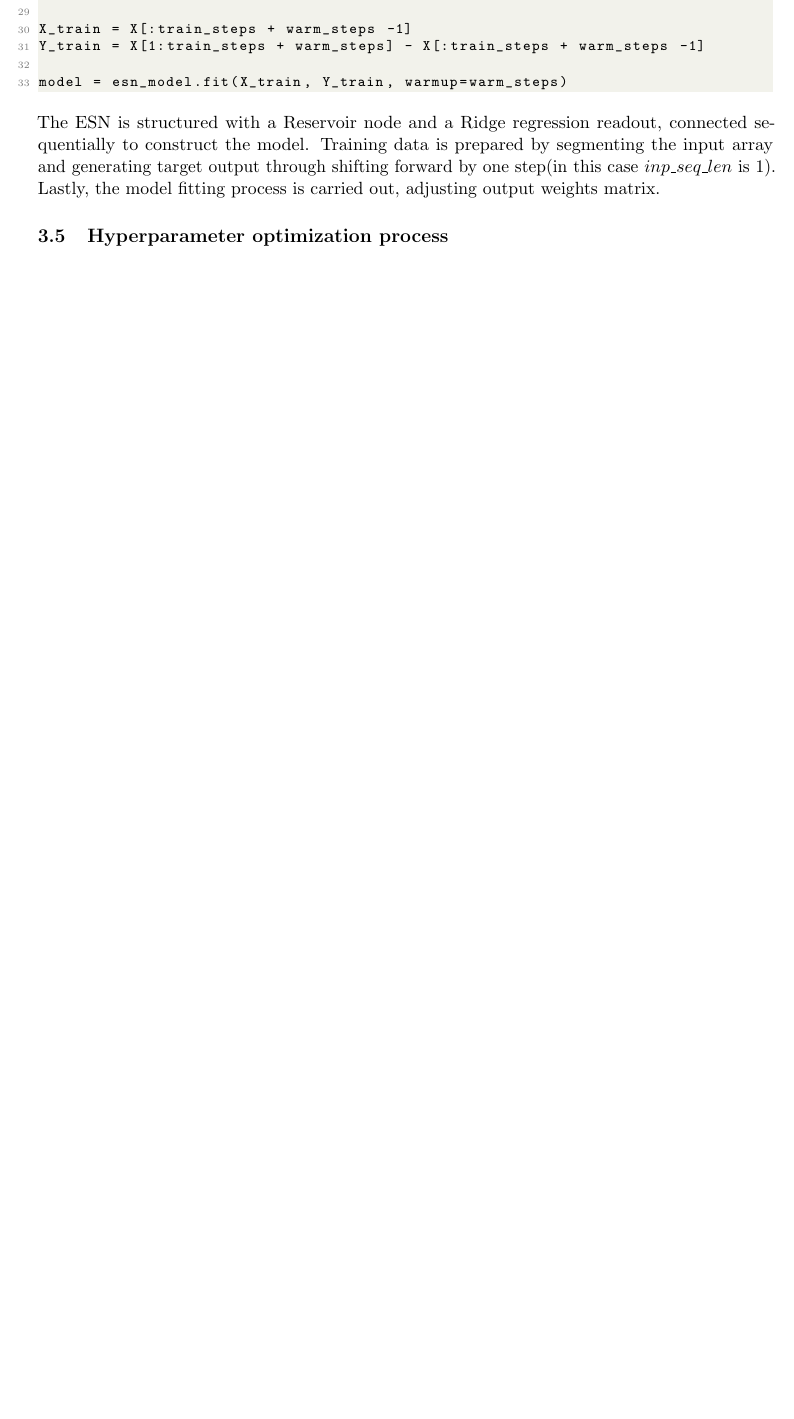
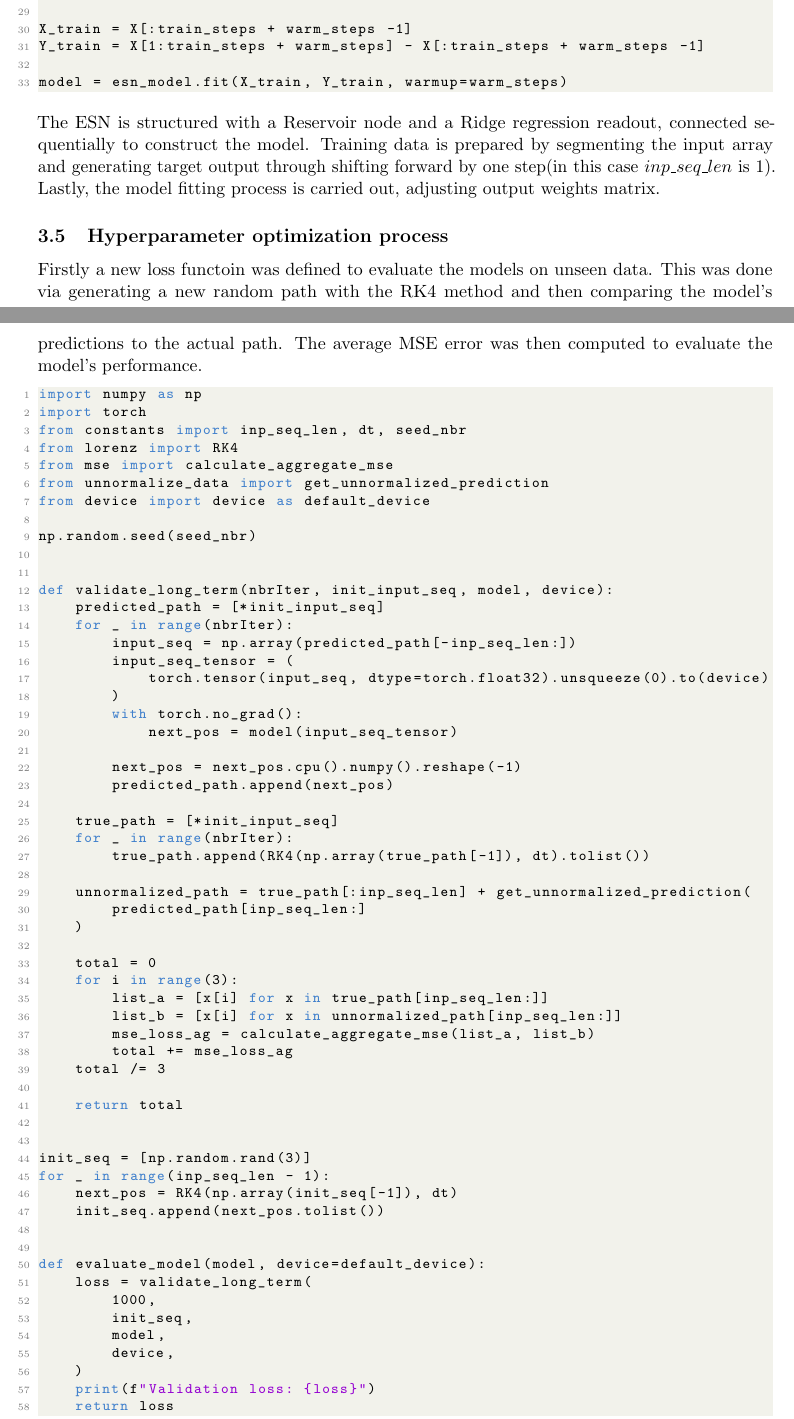
Before and after one commit to SebCodesTheWeb/lorenz-net, a LaTeX paper (main.tex): part of page 18 of 25 before the commit and two parts of pages 18 and 19 of 26 after it, the two joined at a grey line, cut so that both start at the same text, the shorter picture padded with empty space. Compiled offline with pdfLaTeX.

Commit message:
wrote something

```diff
--- a/main.tex
+++ b/main.tex
@@ -742,7 +742,65 @@ model = esn_model.fit(X_train, Y_train, warmup=warm_steps)
 The ESN is structured with a Reservoir node and a Ridge regression readout, connected sequentially to construct the model. Training data is prepared by segmenting the input array and generating target output through shifting forward by one step(in this case $inp\_seq\_len$ is 1). Lastly, the model fitting process is carried out, adjusting output weights matrix.
 
 \subsection{Hyperparameter optimization process}
-The hyperparameters of the network were optimized using the optuna library implementation of the Tree-structured Parzen Estimator(TPE) algorithm.
+Firstly a new loss functoin was defined to evaluate the models on unseen data. This was done via generating a new random path with the RK4 method and then comparing the model's predictions to the actual path. The average MSE error was then computed to evaluate the model's performance.
 
 \begin{lstlisting}
-    def objective(trial):
+import numpy as np
+import torch
+from constants import inp_seq_len, dt, seed_nbr
+from lorenz import RK4
+from mse import calculate_aggregate_mse
+from unnormalize_data import get_unnormalized_prediction
+from device import device as default_device
+
+np.random.seed(seed_nbr)
+
+
+def validate_long_term(nbrIter, init_input_seq, model, device):
+    predicted_path = [*init_input_seq]
+    for _ in range(nbrIter):
+        input_seq = np.array(predicted_path[-inp_seq_len:])
+        input_seq_tensor = (
+            torch.tensor(input_seq, dtype=torch.float32).unsqueeze(0).to(device)
+        )
+        with torch.no_grad():
+            next_pos = model(input_seq_tensor)
+
+        next_pos = next_pos.cpu().numpy().reshape(-1)
+        predicted_path.append(next_pos)
+
+    true_path = [*init_input_seq]
+    for _ in range(nbrIter):
+        true_path.append(RK4(np.array(true_path[-1]), dt).tolist())
+
+    unnormalized_path = true_path[:inp_seq_len] + get_unnormalized_prediction(
+        predicted_path[inp_seq_len:]
+    )
+
+    total = 0
+    for i in range(3):
+        list_a = [x[i] for x in true_path[inp_seq_len:]]
+        list_b = [x[i] for x in unnormalized_path[inp_seq_len:]]
+        mse_loss_ag = calculate_aggregate_mse(list_a, list_b)
+        total += mse_loss_ag
+    total /= 3
+
+    return total
+
+
+init_seq = [np.random.rand(3)]
+for _ in range(inp_seq_len - 1):
+    next_pos = RK4(np.array(init_seq[-1]), dt)
+    init_seq.append(next_pos.tolist())
+
+
+def evaluate_model(model, device=default_device):
+    loss = validate_long_term(
+        1000,
+        init_seq,
+        model,
+        device,
+    )
+    print(f"Validation loss: {loss}")
+    return loss
+\end{lstlisting}
```
Also changed, not shown: main.pdf, main.tex (61 more changed lines), 8 other files.
